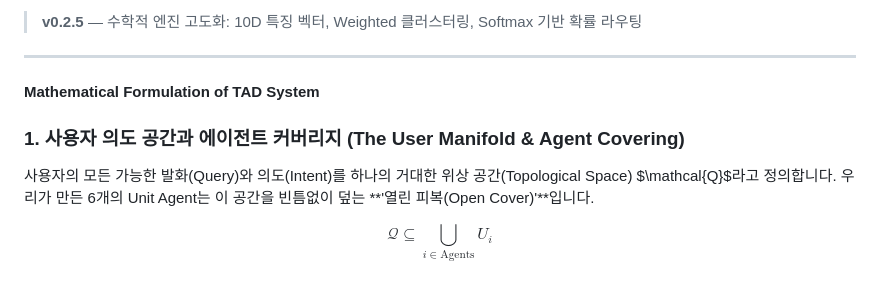
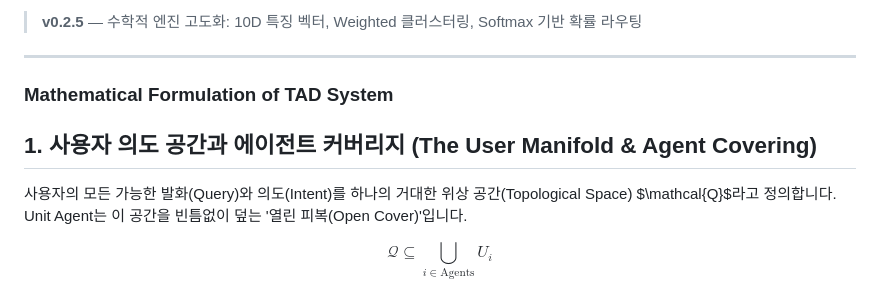
Before and after one commit to Henjoyy/TDA-Agent, a Markdown page: README.md, the part around one of its changes. Rendered like a GitHub page.

Commit message:
Fix markdown formatting in README.md

```diff
--- a/README.md
+++ b/README.md
@@ -6,10 +6,10 @@
 
 ---
 
-#### Mathematical Formulation of TAD System
+### Mathematical Formulation of TAD System
 
-### 1. 사용자 의도 공간과 에이전트 커버리지 (The User Manifold & Agent Covering)
-사용자의 모든 가능한 발화(Query)와 의도(Intent)를 하나의 거대한 위상 공간(Topological Space) $\mathcal{Q}$라고 정의합니다. 우리가 만든 6개의 Unit Agent는 이 공간을 빈틈없이 덮는 **'열린 피복(Open Cover)'**입니다.
+## 1. 사용자 의도 공간과 에이전트 커버리지 (The User Manifold & Agent Covering)
+사용자의 모든 가능한 발화(Query)와 의도(Intent)를 하나의 거대한 위상 공간(Topological Space) $\mathcal{Q}$라고 정의합니다. Unit Agent는 이 공간을 빈틈없이 덮는 '열린 피복(Open Cover)'입니다.
 
 $$
 \mathcal{Q} \subseteq \bigcup_{i \in \text{Agents}} U_i
```
Also changed, not shown: other parts of README.md (+1 -1 lines).
